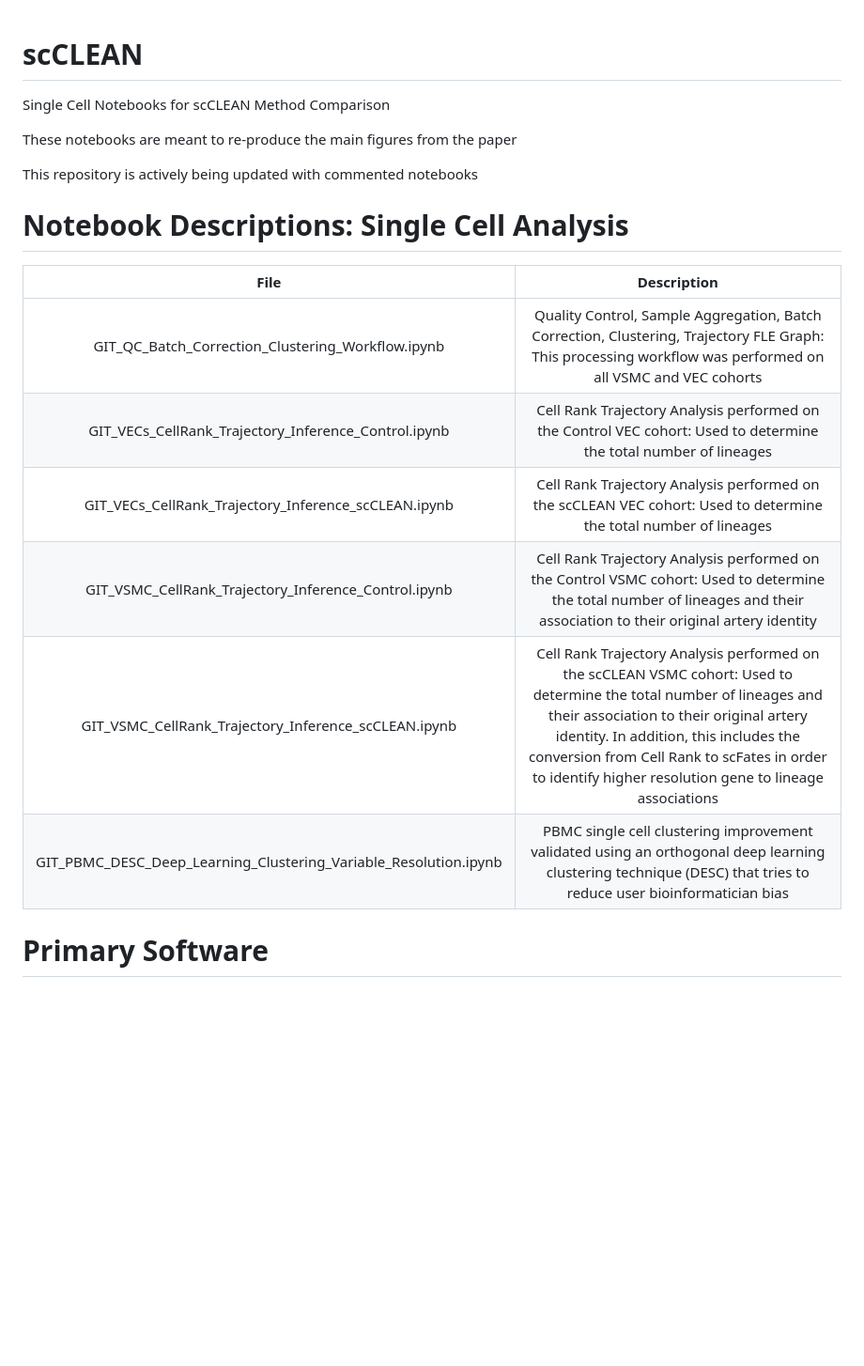
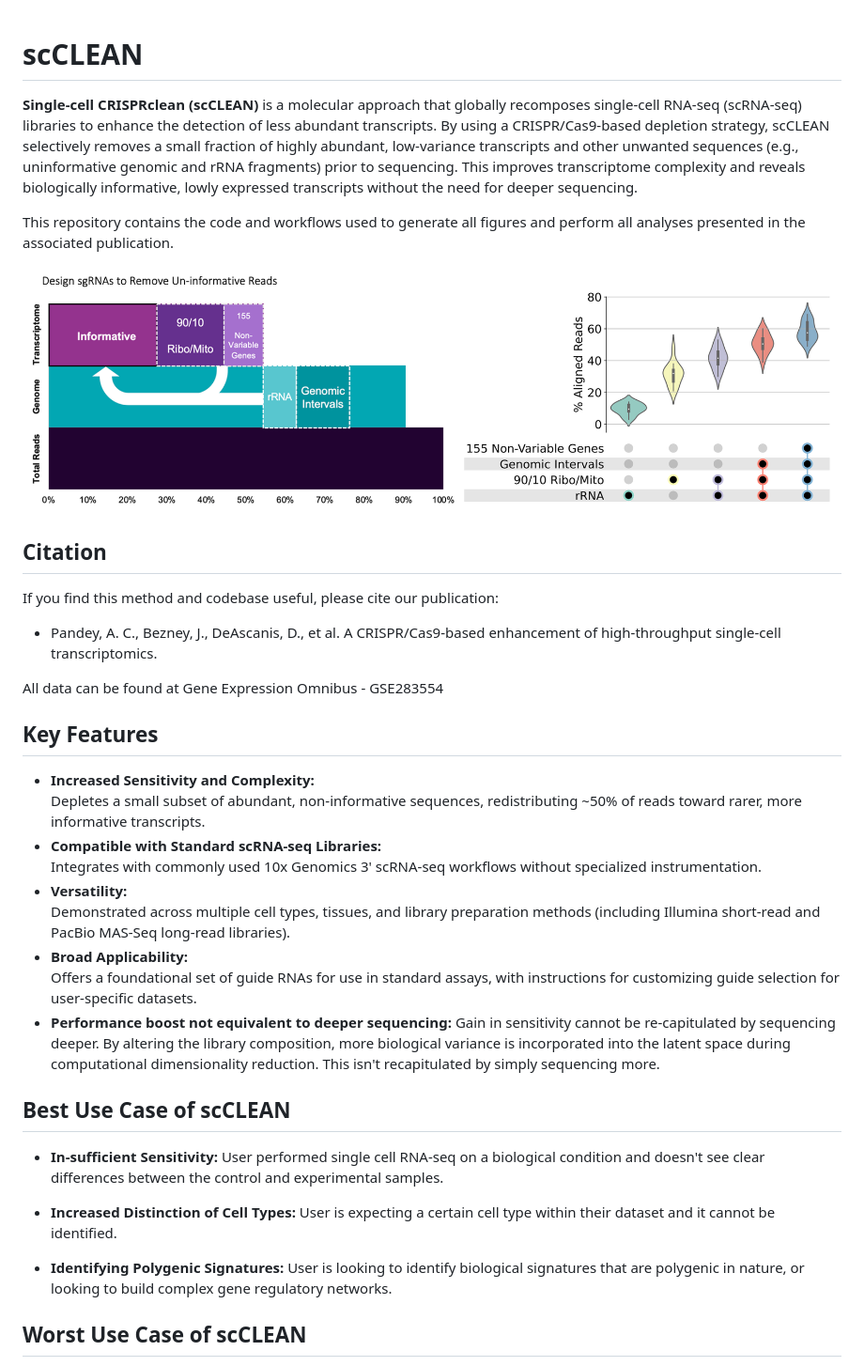
Before and after one commit to acpandey/scCLEAN, a Markdown page: README.md, the part around the change printed below. Shown: that part at 94% size. Drawn GitHub-style; pictures changed too: figures/scCLEAN_overview.png (added); blank space fills up the shorter version.

```diff
--- a/README.md
+++ b/README.md
@@ -1,18 +1,47 @@
+
 # scCLEAN
-Single Cell Notebooks for scCLEAN Method Comparison
 
-These notebooks are meant to re-produce the main figures from the paper
+**Single-cell CRISPRclean (scCLEAN)** is a molecular approach that globally recomposes single-cell RNA-seq (scRNA-seq) libraries to enhance the detection of less abundant transcripts. By using a CRISPR/Cas9-based depletion strategy, scCLEAN selectively removes a small fraction of highly abundant, low-variance transcripts and other unwanted sequences (e.g., uninformative genomic and rRNA fragments) prior to sequencing. This improves transcriptome complexity and reveals biologically informative, lowly expressed transcripts without the need for deeper sequencing.
 
-This repository is actively being updated with commented notebooks
+This repository contains the code and workflows used to generate all figures and perform all analyses presented in the associated publication.
 
-# Notebook Descriptions: Single Cell Analysis
-| File  | Description |
-| :-------------: | :-------------: |
-| GIT_QC_Batch_Correction_Clustering_Workflow.ipynb  | Quality Control, Sample Aggregation, Batch Correction, Clustering, Trajectory FLE Graph: This processing workflow was performed on all VSMC and VEC cohorts|
-| GIT_VECs_CellRank_Trajectory_Inference_Control.ipynb  | Cell Rank Trajectory Analysis performed on the Control VEC cohort: Used to determine the total number of lineages  |
-| GIT_VECs_CellRank_Trajectory_Inference_scCLEAN.ipynb  | Cell Rank Trajectory Analysis performed on the scCLEAN VEC cohort: Used to determine the total number of lineages  |
-| GIT_VSMC_CellRank_Trajectory_Inference_Control.ipynb  | Cell Rank Trajectory Analysis performed on the Control VSMC cohort: Used to determine the total number of lineages and their association to their original artery identity|
-| GIT_VSMC_CellRank_Trajectory_Inference_scCLEAN.ipynb  | Cell Rank Trajectory Analysis performed on the scCLEAN VSMC cohort: Used to determine the total number of lineages and their association to their original artery identity. In addition, this includes the conversion from Cell Rank to scFates in order to identify higher resolution gene to lineage associations|
-| GIT_PBMC_DESC_Deep_Learning_Clustering_Variable_Resolution.ipynb  | PBMC single cell clustering improvement validated using an orthogonal deep learning clustering technique (DESC) that tries to reduce user bioinformatician bias|
+![Schematic of what scCLEAN is targeting and what % of Reads are re-distributed](figures/scCLEAN_overview.png)
 
-# Primary Software
+
+## Citation
+
+If you find this method and codebase useful, please cite our publication:
+
+- Pandey, A. C., Bezney, J., DeAscanis, D., et al. A CRISPR/Cas9-based enhancement of high-throughput single-cell transcriptomics.
+
+All data can be found at Gene Expression Omnibus - GSE283554
+
+
+## Key Features
+
+- **Increased Sensitivity and Complexity:**
+  Depletes a small subset of abundant, non-informative sequences, redistributing ~50% of reads toward rarer, more informative transcripts.
+- **Compatible with Standard scRNA-seq Libraries:**
+  Integrates with commonly used 10x Genomics 3' scRNA-seq workflows without specialized instrumentation.
+- **Versatility:**
+  Demonstrated across multiple cell types, tissues, and library preparation methods (including Illumina short-read and PacBio MAS-Seq long-read libraries).
+- **Broad Applicability:**
+  Offers a foundational set of guide RNAs for use in standard assays, with instructions for customizing guide selection for user-specific datasets.
+- **Performance boost not equivalent to deeper sequencing:**
+  Gain in sensitivity cannot be re-capitulated by sequencing deeper. By altering the library composition, more biological variance is incorporated into the latent space during computational dimensionality reduction. This isn't recapitulated by simply sequencing more.
+
+
+## Best Use Case of scCLEAN
+
+- **In-sufficient Sensitivity:**
+  User performed single cell RNA-seq on a biological condition and doesn't see clear differences between the control and experimental samples.
+
+- **Increased Distinction of Cell Types:**
+  User is expecting a certain cell type within their dataset and it cannot be identified.
+
+- **Identifying Polygenic Signatures:**
+  User is looking to identify biological signatures that are polygenic in nature, or looking to build complex gene regulatory networks.
+
+
+## Worst Use Case of scCLEAN
+
```
Also changed, not shown: other parts of README.md (+68 -0 lines), figures/Schematic_Library_Redistribution_Method1.png (added), figures/Schematic_Library_Redistribution_Method2.png (added), 17 other files.
